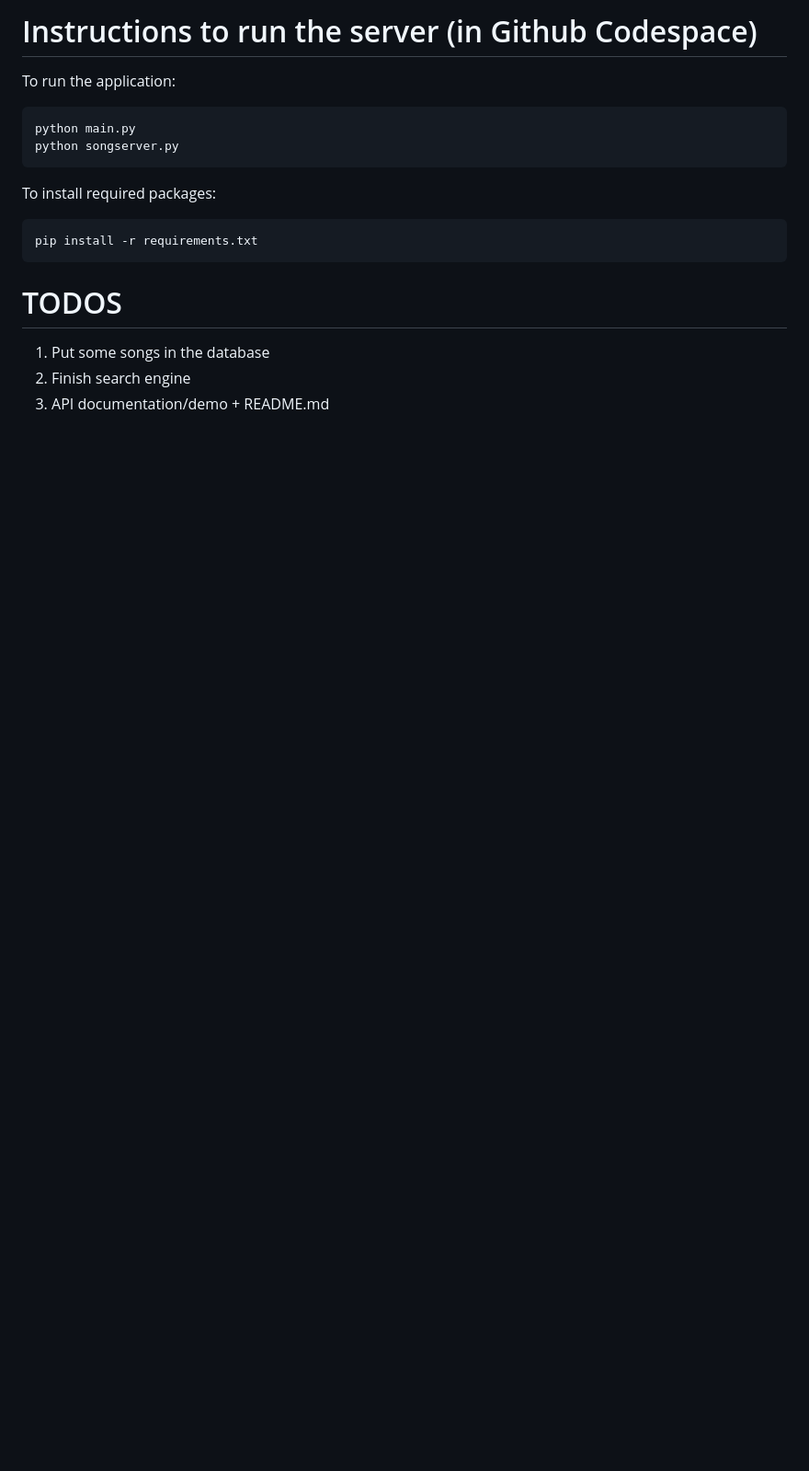
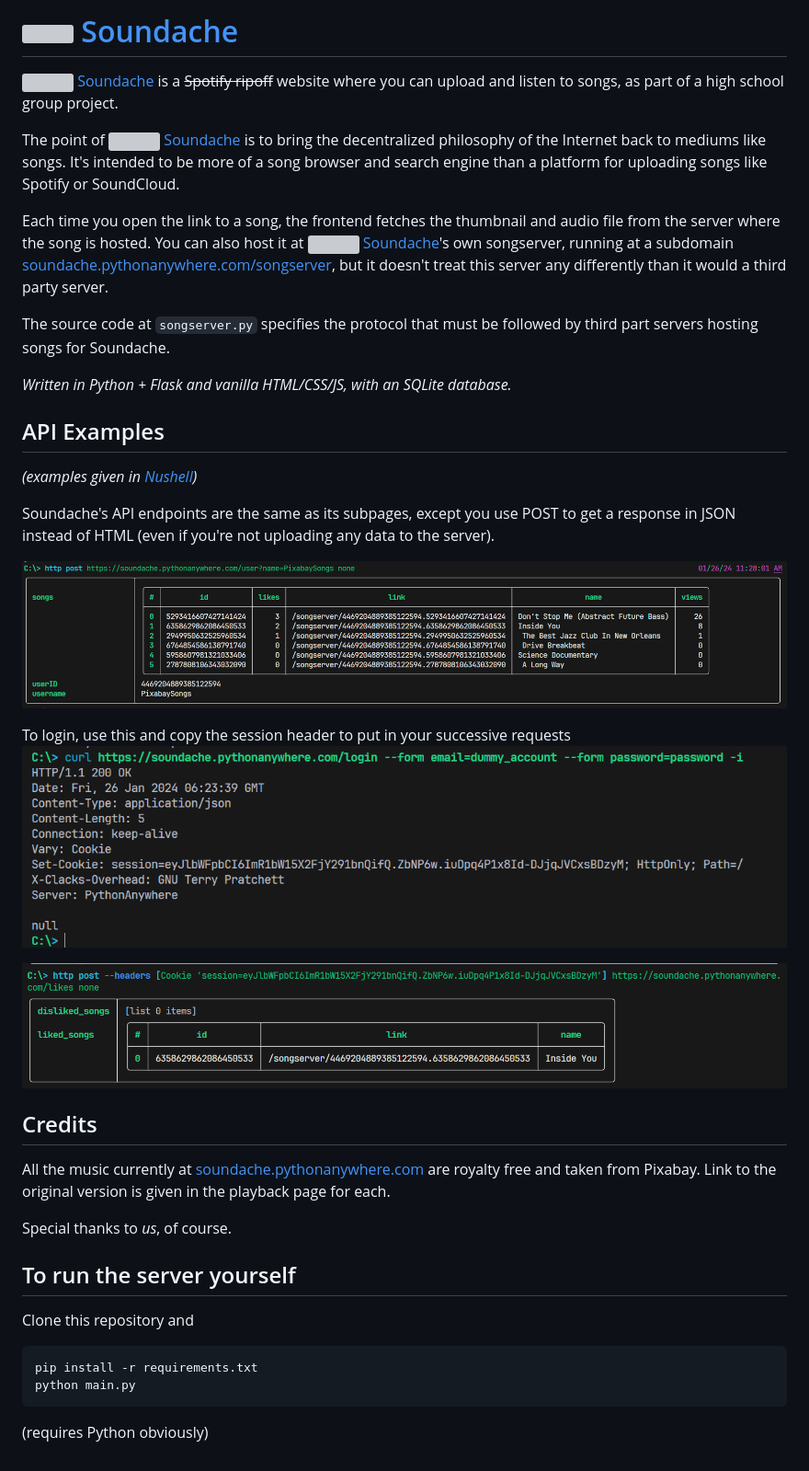
Before and after one commit to Soundache/Soundache, a Markdown page: README.md, the part around the change. Shown: that part at 92% size. GitHub-like rendering; pictures changed too: api_examples/Subpage likes.png (added), api_examples/Subpage login.png (added), api_examples/Subpage user.png (added); blank space fills up the shorter version; grey boxes are pictures that could not be loaded.

````diff
--- a/README.md
+++ b/README.md
@@ -1,16 +1,36 @@
-# Instructions to run the server (in Github Codespace)
-To run the application:
-```cmd
-python main.py
-python songserver.py
-```
+# <img src="static/favicon.ico" height=50> <a href="soundache.pythonanywhere.com">Soundache</a>
+<img src="static/favicon.ico" height=20> <a href="soundache.pythonanywhere.com">Soundache</a> is a ~~Spotify ripoff~~ website where you can upload and listen to songs, as part of a high school group project.
 
-To install required packages:
+The point of <img src="static/favicon.ico" height=20> <a href="soundache.pythonanywhere.com">Soundache</a> is to bring the decentralized philosophy of the Internet back to mediums like songs.  It's intended to be more of a song browser and search engine than a platform for uploading songs like Spotify or SoundCloud.
+
+Each time you open the link to a song, the frontend fetches the thumbnail and audio file from the server where the song is hosted. You can also host it at <img src="static/favicon.ico" height=20> <a href="soundache.pythonanywhere.com">Soundache</a>'s own songserver, running at a subdomain <a href="soundache.pythonanywhere.com/songserver">soundache.pythonanywhere.com/songserver</a>, but it doesn't treat this server any differently than it would a third party server.
+
+The source code at `songserver.py` specifies the protocol that must be followed by third part servers hosting songs for Soundache.
+
+_Written in Python + Flask and vanilla HTML/CSS/JS, with an SQLite database._
+
+## API Examples
+_(examples given in <a href="https://www.nushell.sh/">Nushell</a>)_
+
+Soundache's API endpoints are the same as its subpages, except you use POST to get a response in JSON instead of HTML (even if you're not uploading any data to the server).
+
+![Alt text](api_examples/Subpage%20user.png)
+
+To login, use this and copy the session header to put in your successive requests
+![Alt text](api_examples/Subpage%20login.png)
+
+![Alt text](api_examples/Subpage%20likes.png)
+
+## Credits
+All the music currently at <a href="soundache.pythonanywhere.com">soundache.pythonanywhere.com</a> are royalty free and taken from Pixabay. Link to the original version is given in the playback page for each.
+
+Special thanks to _us_, of course.
+
+## To run the server yourself
+
+Clone this repository and
 ```cmd
 pip install -r requirements.txt
+python main.py
 ```
-
-# TODOS
-1. Put some songs in the database
-2. Finish search engine
-3. API documentation/demo + README.md
+(requires Python obviously)
````
